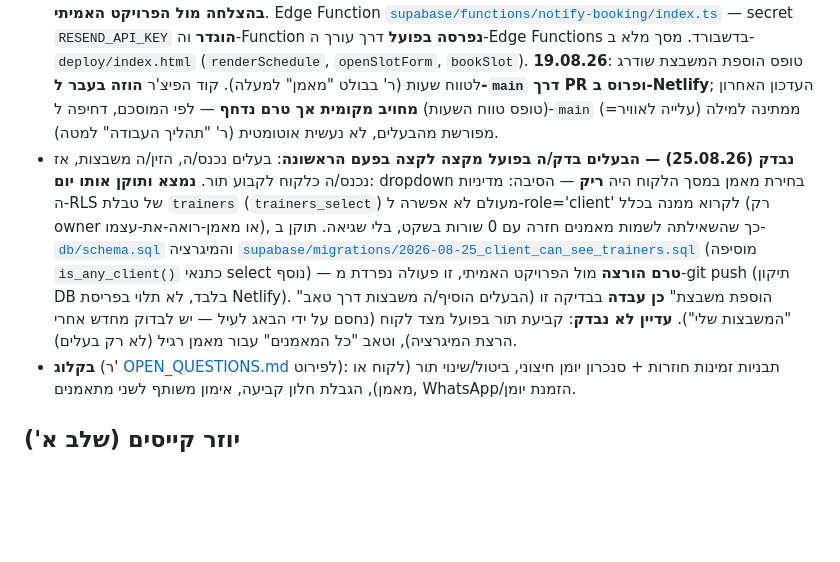
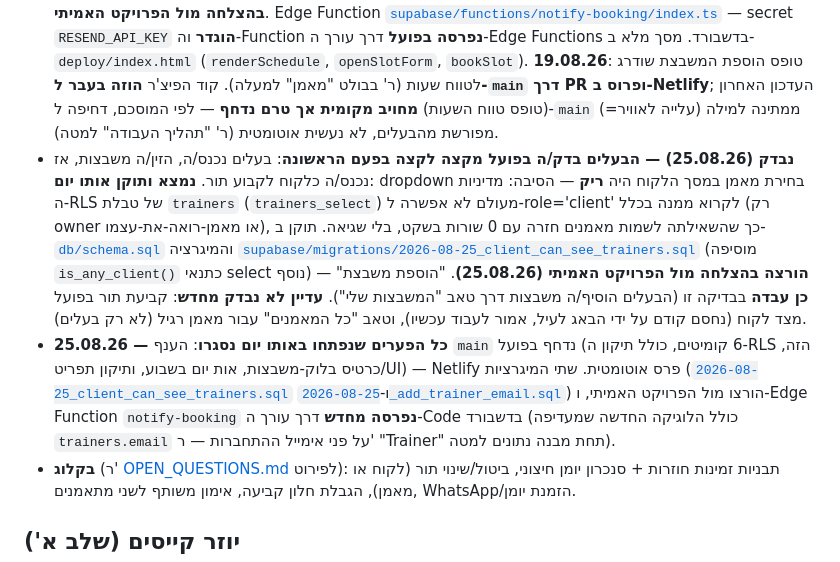
Before and after one commit to hiladar/gym-club, a Markdown page: PROJECT.md, the part around the change. Drawn GitHub-style; blank space fills up the shorter version.

Commit message:
Document 25.08.26 DB migrations run + notify-booking redeployed
Both pending migrations (client-can-see-trainers RLS fix,
trainer.email column) were run against the live Supabase project,
and notify-booking was redeployed with the updated code that uses
trainers.email. Updated PROJECT.md/OPEN_QUESTIONS.md from "not yet
run" to done.

Co-Authored-By: Claude Sonnet 5 <noreply@anthropic.com>

```diff
--- a/PROJECT.md
+++ b/PROJECT.md
@@ -125,7 +125,8 @@
 - **בעלים** (מתוקן 18.08.26): הבעלים **הוא גם מאמן בפועל** (ר' "רקע" למעלה — אימונים אישיים מתקיימים גם על ידי הבעלים עצמו, לא רק מאמנים נוספים), אז מסך הבעלים כולל אותם שני טאבים כמו מאמן רגיל: **"המשבצות שלי"** — לניהול המשבצות הפתוחות של הבעלים עצמו כמאמן; **"כל המאמנים"** — התצוגה המרוכזת, עם סינון לפי מאמן. הגרסה הראשונה של המסך (18.08.26, בו-ביום) כללה רק את "כל המאמנים" וטעתה בהנחה שבעלים לא צריך גם ליצור משבצות לעצמו — תוקן באותו יום.
 - **פישוט 19.08.26 — טאב "כל המאמנים" גם למאמן רגיל, לא רק לבעלים**: עד היום מאמן רגיל ראה רק את המשבצות שלו עצמו; עכשיו, כמו הבעלים, כל מאמן רואה גם את משבצות שאר המאמנים (צפייה בלבד — יצירה/עריכה נשארת מוגבלת למשבצות של עצמו). מבחינת קוד, `deploy/index.html` איחד את מסך המאמן הרגיל עם מסך "שני הטאבים" שהיה ייחודי לבעלים בעבר (`renderSchedule` מפנה עכשיו גם trainer וגם owner לאותה פונקציית רינדור מרוכזת).
 - **מומש ופרוס בפועל (18.08.26, עודכן 19.08.26)**: טבלת `training_slots` + RLS ב-[`db/schema.sql`](db/schema.sql) — המיגרציה [`supabase/migrations/2026-08-18_training_slots.sql`](supabase/migrations/2026-08-18_training_slots.sql) **הורצה מול הפרויקט האמיתי ואומתה** (הטבלה + 4 מדיניות RLS נראות ב-Table Editor). מדיניות ה-select עודכנה ב-19.08.26 כדי לתת לכל מאמן לראות את כל המשבצות — [`supabase/migrations/2026-08-19_simplify_trainer_client_access.sql`](supabase/migrations/2026-08-19_simplify_trainer_client_access.sql) **הורצה בהצלחה מול הפרויקט האמיתי**. Edge Function [`supabase/functions/notify-booking/index.ts`](supabase/functions/notify-booking/index.ts) — secret `RESEND_API_KEY` **הוגדר** וה-Function **נפרסה בפועל** דרך עורך ה-Edge Functions בדשבורד. מסך מלא ב-`deploy/index.html` (`renderSchedule`, `openSlotForm`, `bookSlot`). **19.08.26**: טופס הוספת המשבצת שודרג לטווח שעות (ר' בבולט "מאמן" למעלה). קוד הפיצ'ר **הוזה בעבר ל-`main` דרך PR ופרוס ב-Netlify**; העדכון האחרון (טופס טווח השעות) **מחויב מקומית אך טרם נדחף** — לפי המוסכם, דחיפה ל-`main` (=עלייה לאוויר) ממתינה למילה מפורשת מהבעלים, לא נעשית אוטומטית (ר' "תהליך העבודה" למטה).
-- **נבדק (25.08.26) — הבעלים בדק/ה בפועל מקצה לקצה בפעם הראשונה**: בעלים נכנס/ה, הזין/ה משבצות, אז נכנס/ה כלקוח לקבוע תור. **נמצא ותוקן אותו יום**: dropdown בחירת מאמן במסך הלקוח היה **ריק** — הסיבה: מדיניות ה-RLS של טבלת `trainers` (`trainers_select`) מעולם לא אפשרה ל-role='client' לקרוא ממנה בכלל (רק owner או מאמן-רואה-את-עצמו), כך שהשאילתה לשמות מאמנים חזרה עם 0 שורות בשקט, בלי שגיאה. תוקן ב-[`db/schema.sql`](db/schema.sql) והמיגרציה [`supabase/migrations/2026-08-25_client_can_see_trainers.sql`](supabase/migrations/2026-08-25_client_can_see_trainers.sql) (מוסיפה `is_any_client()` כתנאי select נוסף) — **טרם הורצה** מול הפרויקט האמיתי, זו פעולה נפרדת מ-git push (תיקון DB בלבד, לא תלוי בפריסת Netlify). "הוספת משבצת" **כן עבדה** בבדיקה זו (הבעלים הוסיף/ה משבצות דרך טאב "המשבצות שלי"). **עדיין לא נבדק**: קביעת תור בפועל מצד לקוח (נחסם על ידי הבאג לעיל — יש לבדוק מחדש אחרי הרצת המיגרציה), וטאב "כל המאמנים" עבור מאמן רגיל (לא רק בעלים).
+- **נבדק (25.08.26) — הבעלים בדק/ה בפועל מקצה לקצה בפעם הראשונה**: בעלים נכנס/ה, הזין/ה משבצות, אז נכנס/ה כלקוח לקבוע תור. **נמצא ותוקן אותו יום**: dropdown בחירת מאמן במסך הלקוח היה **ריק** — הסיבה: מדיניות ה-RLS של טבלת `trainers` (`trainers_select`) מעולם לא אפשרה ל-role='client' לקרוא ממנה בכלל (רק owner או מאמן-רואה-את-עצמו), כך שהשאילתה לשמות מאמנים חזרה עם 0 שורות בשקט, בלי שגיאה. תוקן ב-[`db/schema.sql`](db/schema.sql) והמיגרציה [`supabase/migrations/2026-08-25_client_can_see_trainers.sql`](supabase/migrations/2026-08-25_client_can_see_trainers.sql) (מוסיפה `is_any_client()` כתנאי select נוסף) — **הורצה בהצלחה מול הפרויקט האמיתי (25.08.26)**. "הוספת משבצת" **כן עבדה** בבדיקה זו (הבעלים הוסיף/ה משבצות דרך טאב "המשבצות שלי"). **עדיין לא נבדק מחדש**: קביעת תור בפועל מצד לקוח (נחסם קודם על ידי הבאג לעיל, אמור לעבוד עכשיו), וטאב "כל המאמנים" עבור מאמן רגיל (לא רק בעלים).
+- **25.08.26 — כל הפערים שנפתחו באותו יום נסגרו**: הענף `main` נדחף בפועל (6 קומיטים, כולל תיקון ה-RLS הזה, כרטיס בלוק-משבצות, אות יום בשבוע, ותיקון תפריט/UI) — Netlify פרס אוטומטית. שתי המיגרציות ([`2026-08-25_client_can_see_trainers.sql`](supabase/migrations/2026-08-25_client_can_see_trainers.sql) ו-[`2026-08-25_add_trainer_email.sql`](supabase/migrations/2026-08-25_add_trainer_email.sql)) הורצו מול הפרויקט האמיתי, ו-Edge Function `notify-booking` **נפרסה מחדש** דרך עורך ה-Code בדשבורד (כולל הלוגיקה החדשה שמעדיפה `trainers.email` על פני אימייל ההתחברות — ר' "Trainer" תחת מבנה נתונים למטה).
 - **בקלוג** (ר' [OPEN_QUESTIONS.md](OPEN_QUESTIONS.md) לפירוט): תבניות זמינות חוזרות + סנכרון יומן חיצוני, ביטול/שינוי תור (לקוח או מאמן), הגבלת חלון קביעה, אימון משותף לשני מתאמנים, WhatsApp/הזמנת יומן.
 
 ## יוזר קייסים (שלב א')
```
Also changed, not shown: OPEN_QUESTIONS.md (+1 -1 lines).
